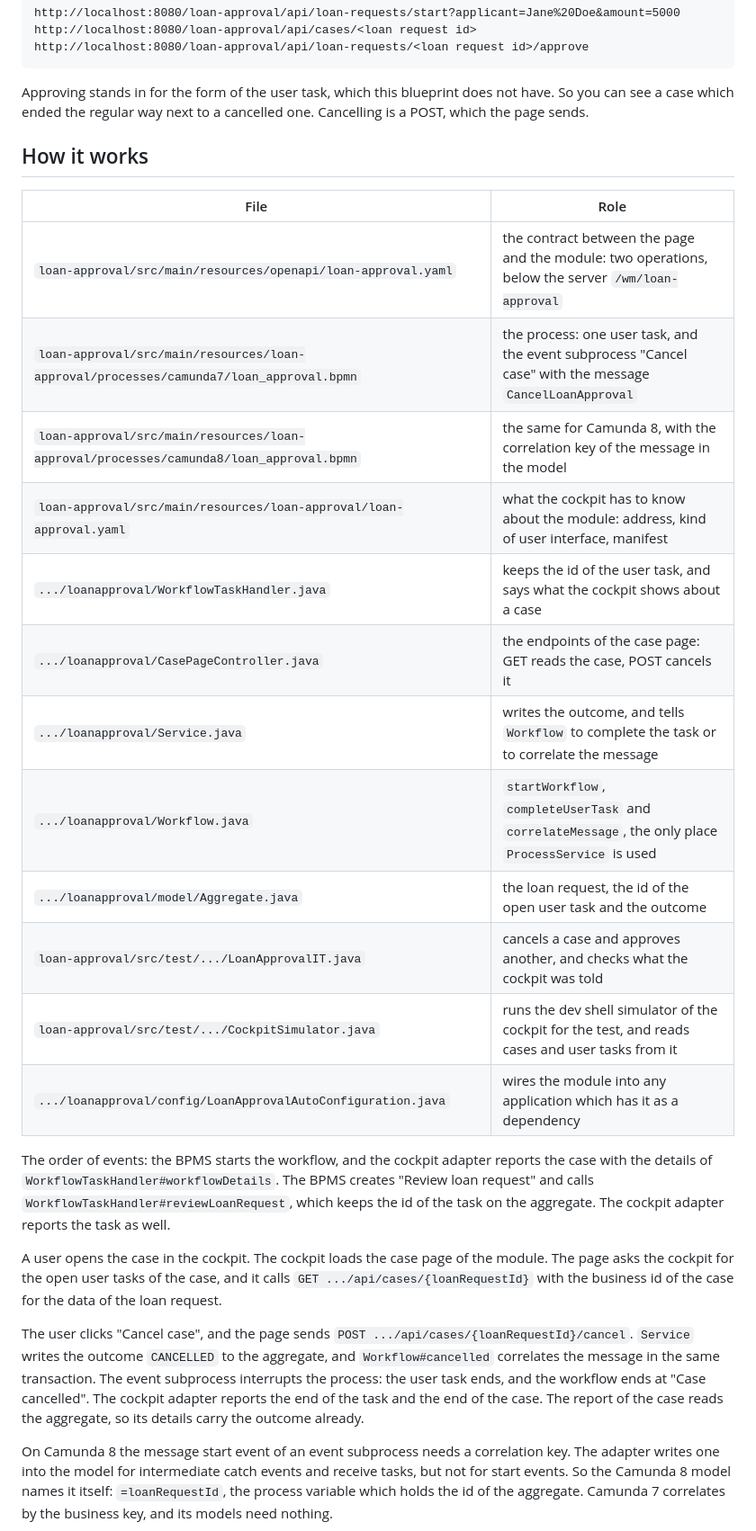
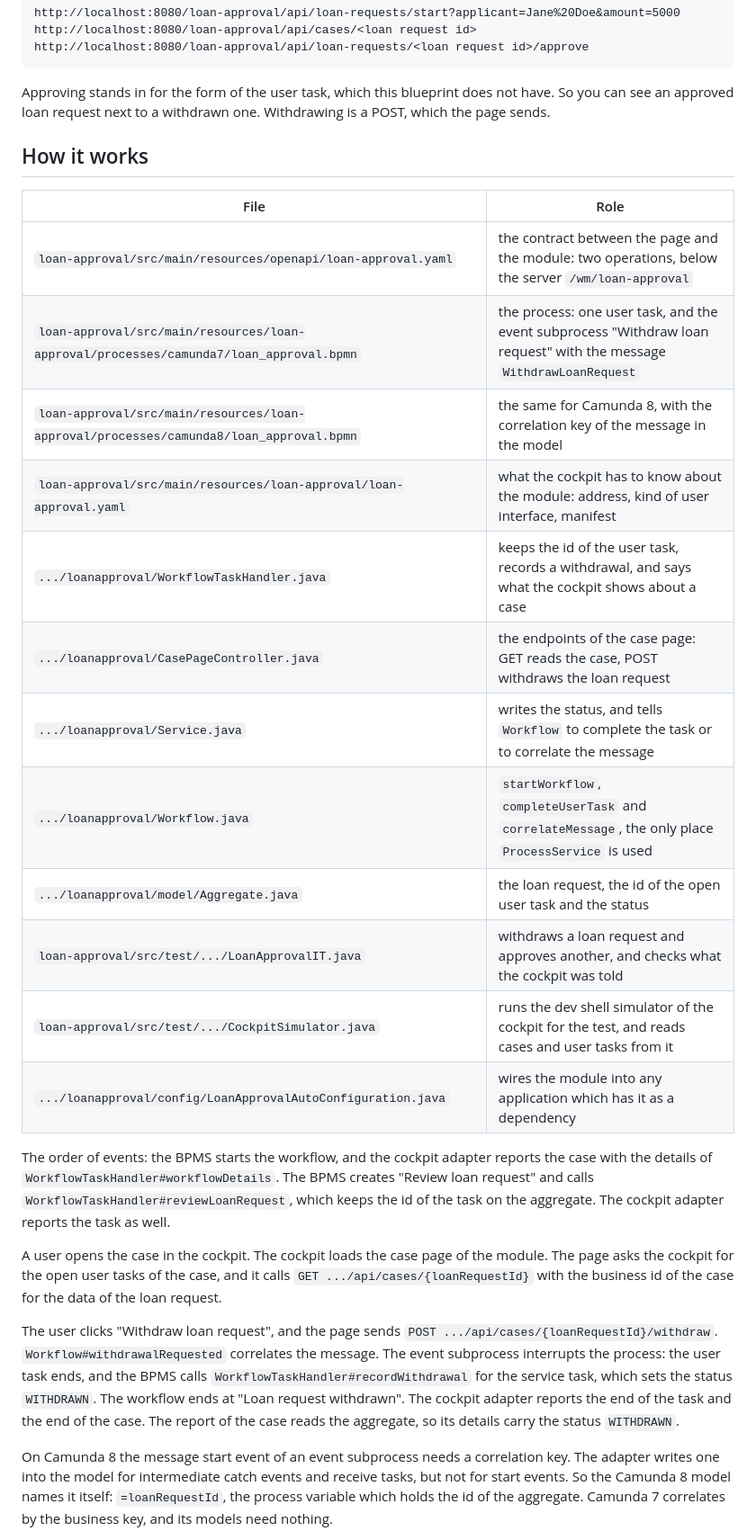
Before and after one commit to vanillabp-blueprints/cockpit-workflow-details-backend-springboot, a Markdown page: README.md, the part around one of its changes. Shown at 90% size. GitHub-like rendering.

````diff
--- a/README.md
+++ b/README.md
@@ -167,25 +170,25 @@ http://localhost:8080/loan-approval/api/loan-requests/<loan request id>/approve
 ```
 
 Approving stands in for the form of the user task, which this blueprint does not have. So you
-can see a case which ended the regular way next to a cancelled one. Cancelling is a POST, which
-the page sends.
+can see an approved loan request next to a withdrawn one. Withdrawing is a POST, which the page
+sends.
 
 ## How it works
 
-|                                          File                                          |                                                   Role                                                   |
-|----------------------------------------------------------------------------------------|----------------------------------------------------------------------------------------------------------|
-| `loan-approval/src/main/resources/openapi/loan-approval.yaml`                          | the contract between the page and the module: two operations, below the server `/wm/loan-approval`       |
-| `loan-approval/src/main/resources/loan-approval/processes/camunda7/loan_approval.bpmn` | the process: one user task, and the event subprocess "Cancel case" with the message `CancelLoanApproval` |
-| `loan-approval/src/main/resources/loan-approval/processes/camunda8/loan_approval.bpmn` | the same for Camunda 8, with the correlation key of the message in the model                             |
-| `loan-approval/src/main/resources/loan-approval/loan-approval.yaml`                    | what the cockpit has to know about the module: address, kind of user interface, manifest                 |
-| `.../loanapproval/WorkflowTaskHandler.java`                                            | keeps the id of the user task, and says what the cockpit shows about a case                              |
-| `.../loanapproval/CasePageController.java`                                             | the endpoints of the case page: GET reads the case, POST cancels it                                      |
-| `.../loanapproval/Service.java`                                                        | writes the outcome, and tells `Workflow` to complete the task or to correlate the message                |
-| `.../loanapproval/Workflow.java`                                                       | `startWorkflow`, `completeUserTask` and `correlateMessage`, the only place `ProcessService` is used      |
-| `.../loanapproval/model/Aggregate.java`                                                | the loan request, the id of the open user task and the outcome                                           |
-| `loan-approval/src/test/.../LoanApprovalIT.java`                                       | cancels a case and approves another, and checks what the cockpit was told                                |
-| `loan-approval/src/test/.../CockpitSimulator.java`                                     | runs the dev shell simulator of the cockpit for the test, and reads cases and user tasks from it         |
-| `.../loanapproval/config/LoanApprovalAutoConfiguration.java`                           | wires the module into any application which has it as a dependency                                       |
+|                                          File                                          |                                                        Role                                                         |
+|----------------------------------------------------------------------------------------|---------------------------------------------------------------------------------------------------------------------|
+| `loan-approval/src/main/resources/openapi/loan-approval.yaml`                          | the contract between the page and the module: two operations, below the server `/wm/loan-approval`                  |
+| `loan-approval/src/main/resources/loan-approval/processes/camunda7/loan_approval.bpmn` | the process: one user task, and the event subprocess "Withdraw loan request" with the message `WithdrawLoanRequest` |
+| `loan-approval/src/main/resources/loan-approval/processes/camunda8/loan_approval.bpmn` | the same for Camunda 8, with the correlation key of the message in the model                                        |
+| `loan-approval/src/main/resources/loan-approval/loan-approval.yaml`                    | what the cockpit has to know about the module: address, kind of user interface, manifest                            |
+| `.../loanapproval/WorkflowTaskHandler.java`                                            | keeps the id of the user task, records a withdrawal, and says what the cockpit shows about a case                   |
+| `.../loanapproval/CasePageController.java`                                             | the endpoints of the case page: GET reads the case, POST withdraws the loan request                                 |
+| `.../loanapproval/Service.java`                                                        | writes the status, and tells `Workflow` to complete the task or to correlate the message                            |
+| `.../loanapproval/Workflow.java`                                                       | `startWorkflow`, `completeUserTask` and `correlateMessage`, the only place `ProcessService` is used                 |
+| `.../loanapproval/model/Aggregate.java`                                                | the loan request, the id of the open user task and the status                                                       |
+| `loan-approval/src/test/.../LoanApprovalIT.java`                                       | withdraws a loan request and approves another, and checks what the cockpit was told                                 |
+| `loan-approval/src/test/.../CockpitSimulator.java`                                     | runs the dev shell simulator of the cockpit for the test, and reads cases and user tasks from it                    |
+| `.../loanapproval/config/LoanApprovalAutoConfiguration.java`                           | wires the module into any application which has it as a dependency                                                  |
 
 The order of events: the BPMS starts the workflow, and the cockpit adapter reports the case with
 the details of `WorkflowTaskHandler#workflowDetails`. The BPMS creates "Review loan request" and
@@ -197,12 +200,13 @@ asks the cockpit for the open user tasks of the case, and it calls
 `GET .../api/cases/{loanRequestId}` with the business id of the case for the data of the loan
 request.
 
-The user clicks "Cancel case", and the page sends `POST .../api/cases/{loanRequestId}/cancel`.
-`Service` writes the outcome `CANCELLED` to the aggregate, and `Workflow#cancelled` correlates
-the message in the same transaction. The event subprocess interrupts the process: the user task
-ends, and the workflow ends at "Case cancelled". The cockpit adapter reports the end of the task
+The user clicks "Withdraw loan request", and the page sends
+`POST .../api/cases/{loanRequestId}/withdraw`. `Workflow#withdrawalRequested` correlates the
+message. The event subprocess interrupts the process: the user task ends, and the BPMS calls
+`WorkflowTaskHandler#recordWithdrawal` for the service task, which sets the status `WITHDRAWN`.
+The workflow ends at "Loan request withdrawn". The cockpit adapter reports the end of the task
 and the end of the case. The report of the case reads the aggregate, so its details carry the
-outcome already.
+status `WITHDRAWN`.
 
 On Camunda 8 the message start event of an event subprocess needs a correlation key. The adapter
 writes one into the model for intermediate catch events and receive tasks, but not for start
````
Also changed, not shown: other parts of README.md (+40 -37 lines), AGENTS.md (+45 -40 lines), docs/loan_approval.png, 12 other files.
